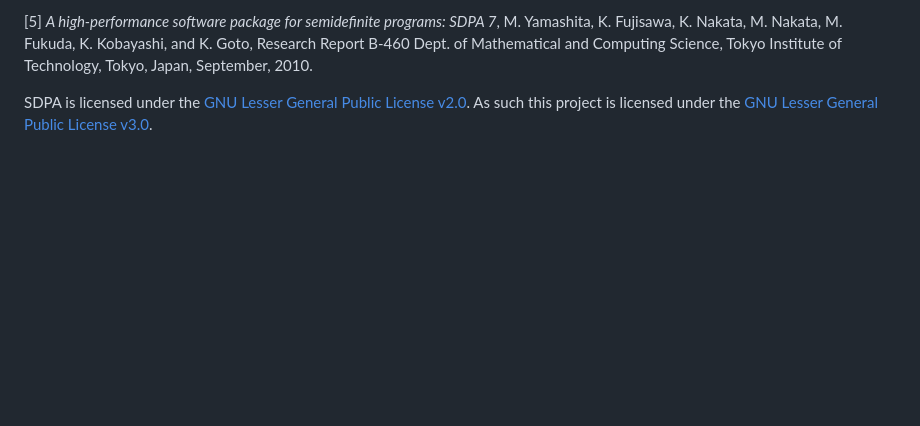
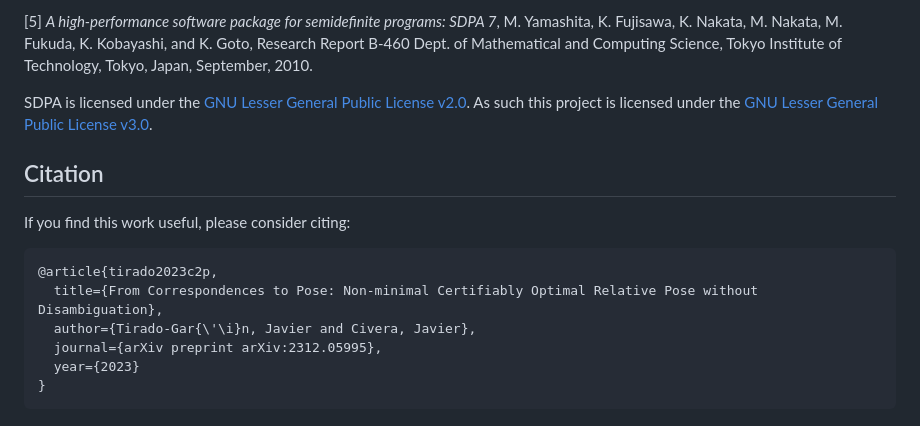
Before and after one commit to javrtg/C2P, a Markdown page: README.md, the part around the change printed below. GitHub-like rendering; blank space fills up the shorter version.

Commit message:
add arxiv link and bibtex and fix typo

````diff
--- a/README.md
+++ b/README.md
@@ -339,6 +339,17 @@ This work provides and uses python bindings to [SDPA](https://sdpa.sourceforge.n
 
 SDPA is licensed under the [GNU Lesser General Public License v2.0](src/COPYING). As such this project is licensed under the [GNU Lesser General Public License v3.0](./LICENSE).
 
+## Citation
+
+If you find this work useful, please consider citing:
+```bibtex
+@article{tirado2023c2p,
+  title={From Correspondences to Pose: Non-minimal Certifiably Optimal Relative Pose without Disambiguation},
+  author={Tirado-Gar{\'\i}n, Javier and Civera, Javier},
+  journal={arXiv preprint arXiv:2312.05995},
+  year={2023}
+}
+```
 
 <!-- <table>
 <tr>
````
Also changed, not shown: other parts of README.md (+2 -2 lines).
